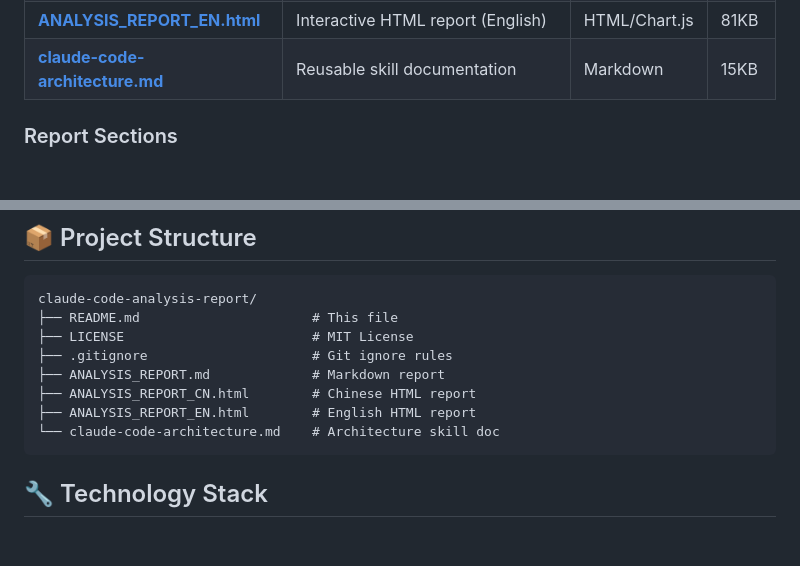
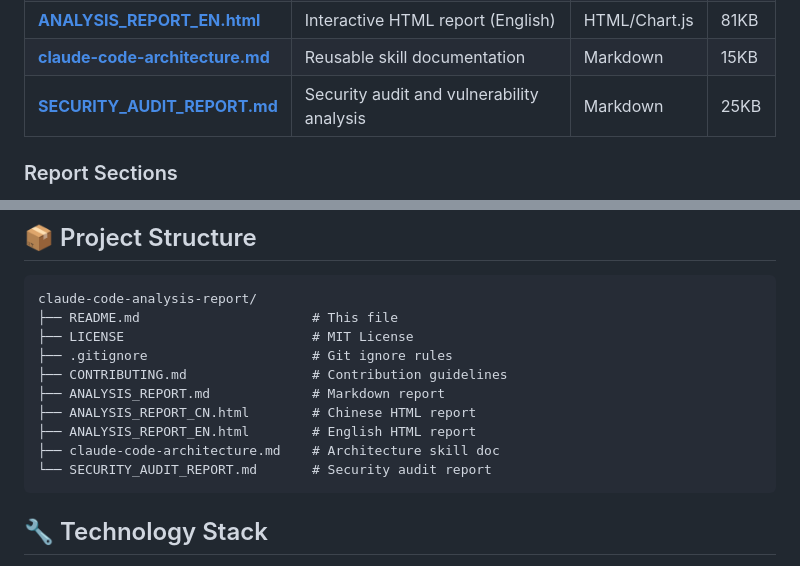
Before and after one commit to bigdong89/claude-code-analysis-report, a Markdown page: README.md, 2 parts joined by grey strips. GitHub-like rendering; blank space fills up the shorter version.

Commit message:
docs: update README with security audit report
Add SECURITY_AUDIT_REPORT.md to:
- Main reports table
- Project structure section

Co-Authored-By: Claude Opus 4.6 <noreply@anthropic.com>

````diff
--- a/README.md
+++ b/README.md
@@ -24,6 +24,7 @@ Claude Code is a sophisticated AI agent system that extends the basic agent loop
 | **[ANALYSIS_REPORT_CN.html](ANALYSIS_REPORT_CN.html)** | Interactive HTML report (Chinese) | HTML/Chart.js | 80KB |
 | **[ANALYSIS_REPORT_EN.html](ANALYSIS_REPORT_EN.html)** | Interactive HTML report (English) | HTML/Chart.js | 81KB |
 | **[claude-code-architecture.md](claude-code-architecture.md)** | Reusable skill documentation | Markdown | 15KB |
+| **[SECURITY_AUDIT_REPORT.md](SECURITY_AUDIT_REPORT.md)** | Security audit and vulnerability analysis | Markdown | 25KB |
 
 ### Report Sections
 
@@ -111,10 +112,12 @@ claude-code-analysis-report/
 ├── README.md                      # This file
 ├── LICENSE                        # MIT License
 ├── .gitignore                     # Git ignore rules
+├── CONTRIBUTING.md                # Contribution guidelines
 ├── ANALYSIS_REPORT.md             # Markdown report
 ├── ANALYSIS_REPORT_CN.html        # Chinese HTML report
 ├── ANALYSIS_REPORT_EN.html        # English HTML report
-└── claude-code-architecture.md    # Architecture skill doc
+├── claude-code-architecture.md    # Architecture skill doc
+└── SECURITY_AUDIT_REPORT.md       # Security audit report
 ```
 
 ## 🔧 Technology Stack
````
